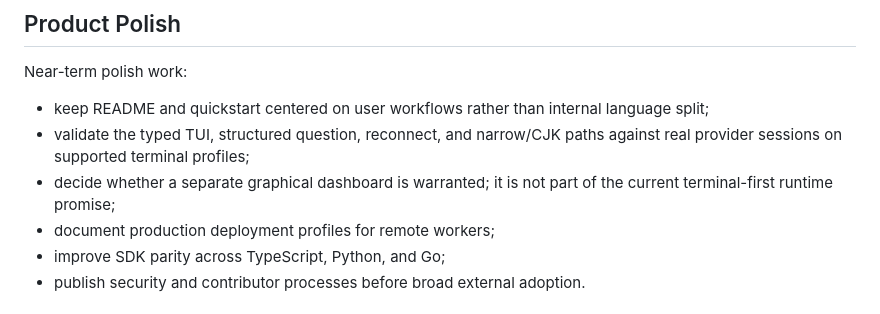
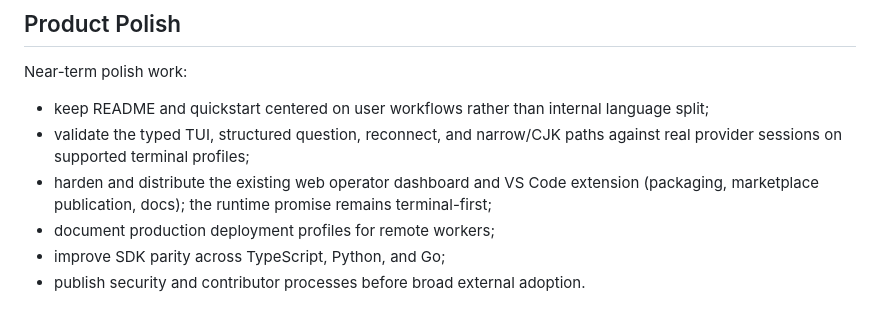
Before and after one commit to Nebutra/carina, a Markdown page: docs/roadmap.md, the part around the change. Drawn GitHub-style.

```diff
--- a/docs/roadmap.md
+++ b/docs/roadmap.md
@@ -97,8 +97,9 @@ Near-term polish work:
   language split;
 - validate the typed TUI, structured question, reconnect, and narrow/CJK paths
   against real provider sessions on supported terminal profiles;
-- decide whether a separate graphical dashboard is warranted; it is not part
-  of the current terminal-first runtime promise;
+- harden and distribute the existing web operator dashboard and VS Code
+  extension (packaging, marketplace publication, docs); the runtime promise
+  remains terminal-first;
 - document production deployment profiles for remote workers;
 - improve SDK parity across TypeScript, Python, and Go;
 - publish security and contributor processes before broad external adoption.
```
Also changed, not shown: docs/product.md (+6 -2 lines), docs/release.md (+11 -8 lines).
